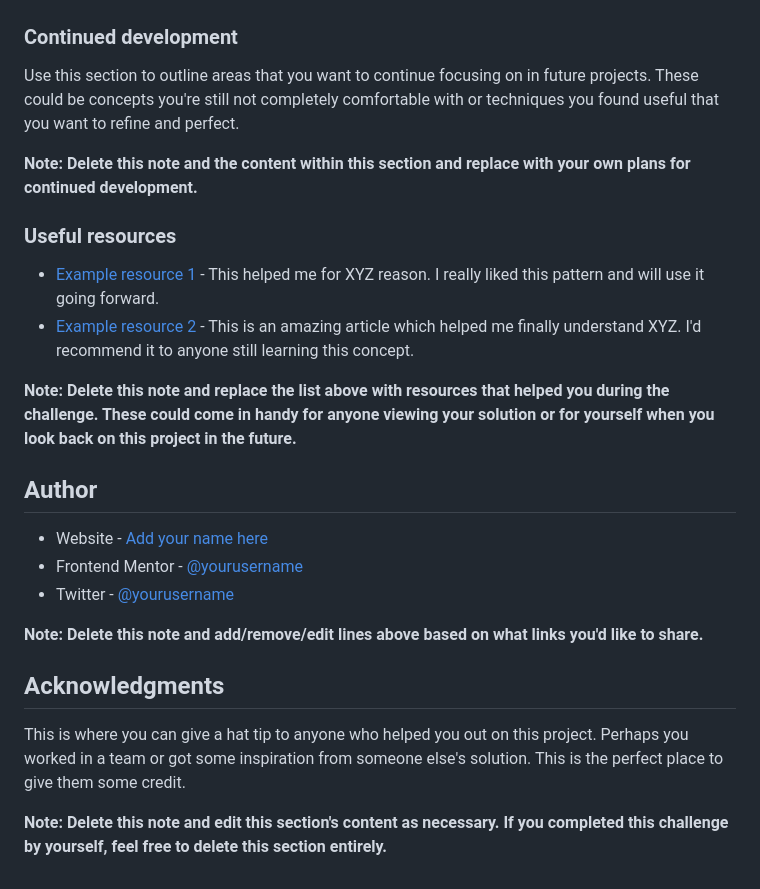
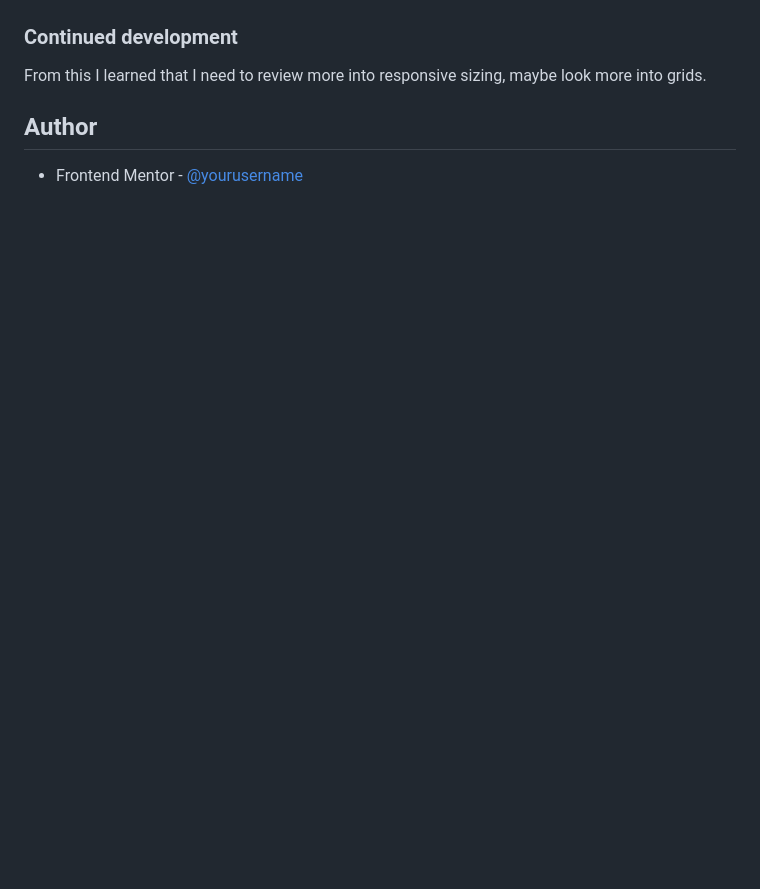
Before and after one commit to Nat-crit20/QR-code-component, a Markdown page: README.md, the part around the change printed below. Rendered like a GitHub page; blank space fills up the shorter version.

```diff
--- a/README.md
+++ b/README.md
@@ -77,27 +32,8 @@ If you want more help with writing markdown, we'd recommend checking out [The Ma
 
 ### Continued development
 
-Use this section to outline areas that you want to continue focusing on in future projects. These could be concepts you're still not completely comfortable with or techniques you found useful that you want to refine and perfect.
-
-**Note: Delete this note and the content within this section and replace with your own plans for continued development.**
-
-### Useful resources
-
-- [Example resource 1](https://www.example.com) - This helped me for XYZ reason. I really liked this pattern and will use it going forward.
-- [Example resource 2](https://www.example.com) - This is an amazing article which helped me finally understand XYZ. I'd recommend it to anyone still learning this concept.
-
-**Note: Delete this note and replace the list above with resources that helped you during the challenge. These could come in handy for anyone viewing your solution or for yourself when you look back on this project in the future.**
+From this I learned that I need to review more into responsive sizing, maybe look more into grids.
 
 ## Author
 
-- Website - [Add your name here](https://www.your-site.com)
 - Frontend Mentor - [@yourusername](https://www.frontendmentor.io/profile/yourusername)
-- Twitter - [@yourusername](https://www.twitter.com/yourusername)
-
-**Note: Delete this note and add/remove/edit lines above based on what links you'd like to share.**
-
-## Acknowledgments
-
-This is where you can give a hat tip to anyone who helped you out on this project. Perhaps you worked in a team or got some inspiration from someone else's solution. This is the perfect place to give them some credit.
-
-**Note: Delete this note and edit this section's content as necessary. If you completed this challenge by yourself, feel free to delete this section entirely.**
```
Also changed, not shown: other parts of README.md (+2 -47 lines), images/Screenshot 2022-08-26 at 13-11-05 QR code component.png (added), 1 other file.
